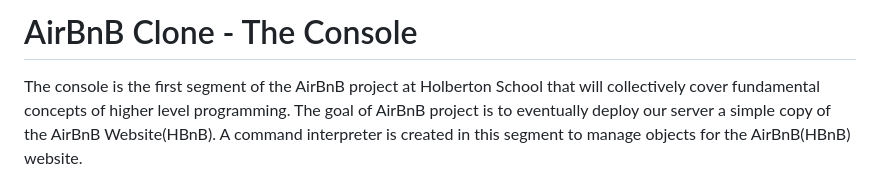
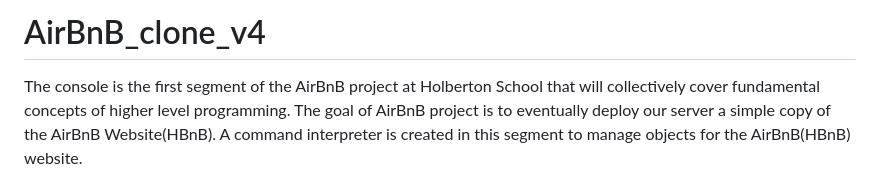
Before and after one commit to manningstinson/AirBnB_clone_v4, a Markdown page: README.md, the part around the change. GitHub-like rendering.

Commit message:
updated README.md tile

```diff
--- a/README.md
+++ b/README.md
@@ -1,4 +1,4 @@
-# AirBnB Clone - The Console
+# AirBnB_clone_v4
 The console is the first segment of the AirBnB project at Holberton School that will collectively cover fundamental concepts of higher level programming. The goal of AirBnB project is to eventually deploy our server a simple copy of the AirBnB Website(HBnB). A command interpreter is created in this segment to manage objects for the AirBnB(HBnB) website.
 
 #### Functionalities of this command interpreter:
```
